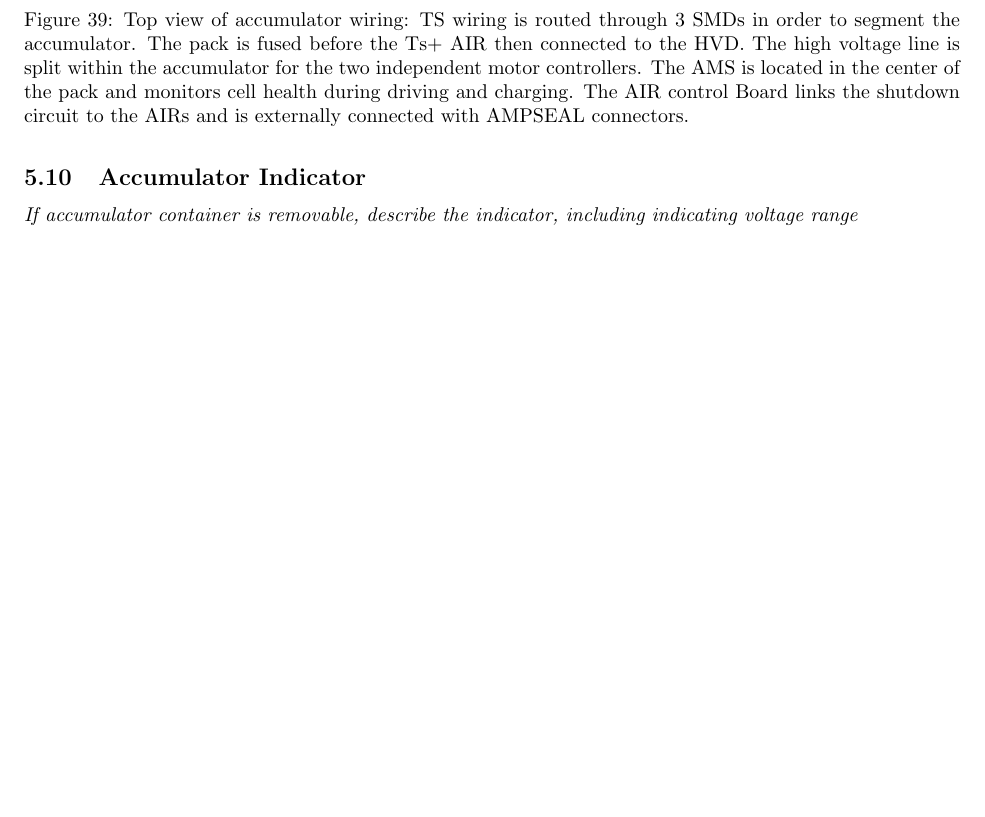
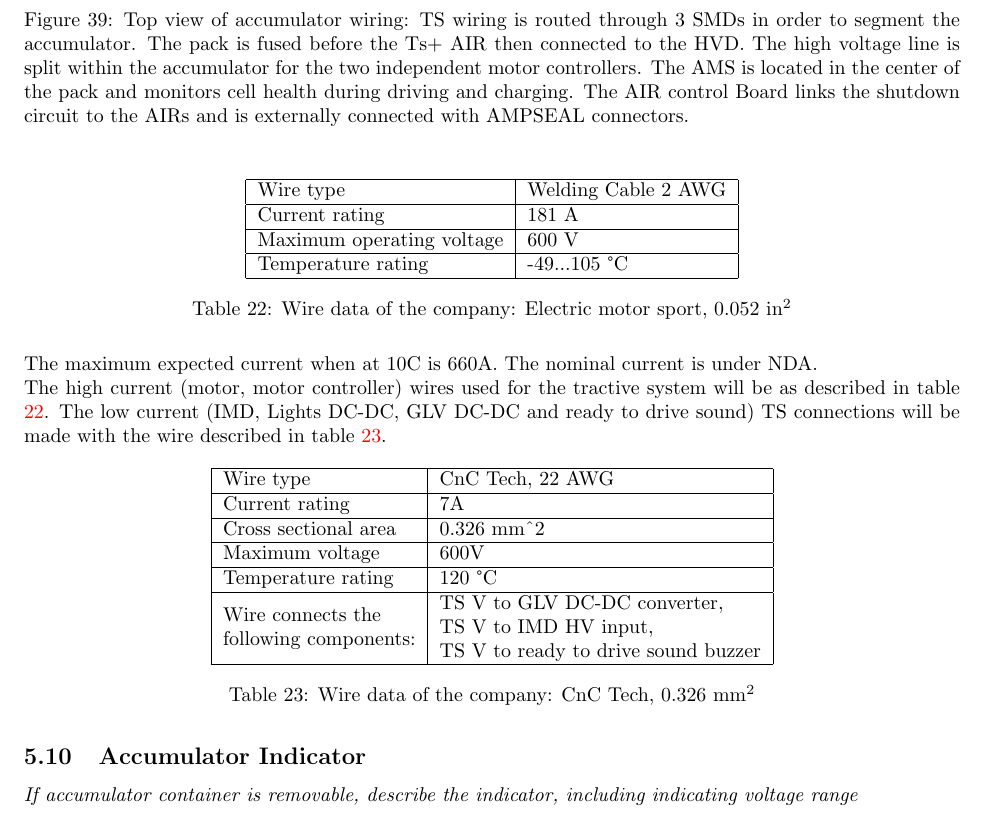
Before and after one commit to OlinREVO/ESF2_FH, a LaTeX document (ESF2.tex): part of page 47 of 73, cut so that both start at the same text, the shorter picture padded with empty space. Compiled offline with pdfLaTeX.

Commit message:
More fixes -- we need more in section 5.9

```diff
--- a/ESF2.tex
+++ b/ESF2.tex
@@ -1359,7 +1355,39 @@ Person primarily responsible for this section:
             \label{ACCUMULATOR_WIRING_SIDE}
         \end{figure}
 
-    %10C version - 660 or 650 A is max expected current
+    \begin{table}[H]
+    \centering
+    \begin{tabular}{|l|l|}
+    \hline
+    Wire type & Welding Cable 2 AWG \\ \hline
+    Current rating & 181 A \\ \hline
+    Maximum operating voltage & 600 V \\ \hline
+    Temperature rating & -49...105 \degree C \\ \hline
+    \end{tabular}
+    \caption{Wire data of the company: Electric motor sport, 0.052 in$^{2}$}
+    \label{motorwire}
+    \end{table}
+
+    % 10C version - 660 or 650 A is max expected current.
+    The maximum expected current when at 10C is 660A. The nominal current is under NDA.
+
+    The high current (motor, motor controller) wires used for the tractive system will be as described in table \ref{motorwire}.
+    The low current (IMD, Lights DC-DC, GLV DC-DC and ready to drive sound) TS connections will be made with the wire described in table \ref{tslowcurrentwire}.
+    \begin{table}[H]
+    \centering
+    \begin{tabular}{|l|l|}
+    \hline
+    Wire type & CnC Tech, 22 AWG \\ \hline
+    Current rating & 7A \\ \hline
+    Cross sectional area & 0.326 mm\textasciicircum 2 \\ \hline
+    Maximum voltage & 600V \\ \hline
+    Temperature rating & 120 \degree C \\ \hline
+    \begin{tabular}[c]{@{}l@{}}Wire connects the\\ following components:\end{tabular} & \begin{tabular}[c]{@{}l@{}}TS V to GLV DC-DC converter, \\ TS V to IMD HV input, \\ TS V to ready to drive sound buzzer\end{tabular} \\ \hline
+    \end{tabular}
+    \caption{Wire data of the company: CnC Tech, 0.326 mm$^{2}$}
+    \label{tslowcurrentwire}
+    \end{table}
+
 
 \subsection{Accumulator Indicator}
 
```
Also changed, not shown: ESF2.tex (8 more changed lines).
